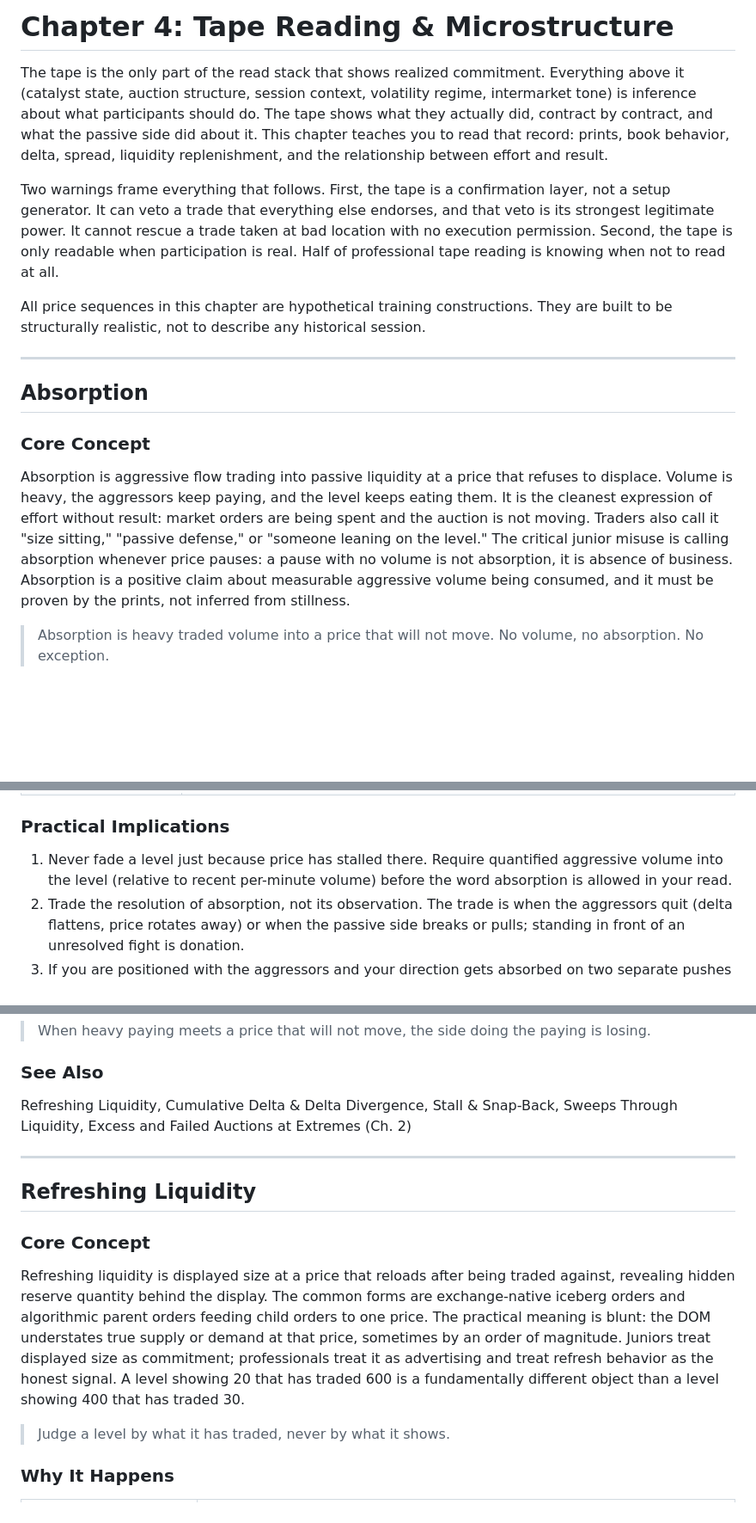
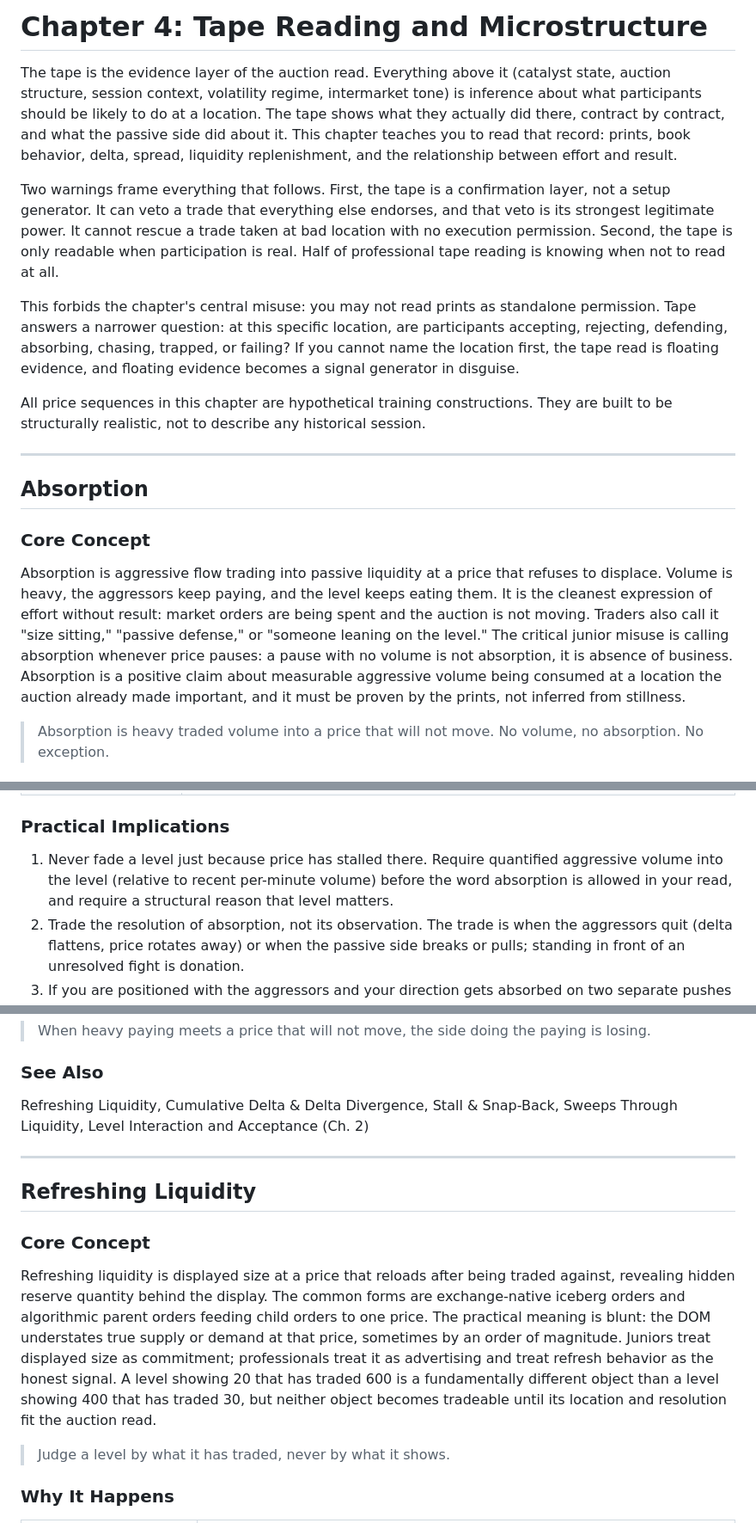
Before and after one commit to richportfutures-byte/market-read-compendium, a Markdown page: manuscript/Handbook Chapters/CH04_Tape_Reading_Microstructure.md, 3 parts joined by grey strips. Shown at 86% size. Rendered like a GitHub page; blank space fills up the shorter version.

```diff
--- a/manuscript/Handbook Chapters/CH04_Tape_Reading_Microstructure.md
+++ b/manuscript/Handbook Chapters/CH04_Tape_Reading_Microstructure.md
@@ -1,8 +1,10 @@
-# Chapter 4: Tape Reading & Microstructure
+# Chapter 4: Tape Reading and Microstructure
 
-The tape is the only part of the read stack that shows realized commitment. Everything above it (catalyst state, auction structure, session context, volatility regime, intermarket tone) is inference about what participants should do. The tape shows what they actually did, contract by contract, and what the passive side did about it. This chapter teaches you to read that record: prints, book behavior, delta, spread, liquidity replenishment, and the relationship between effort and result.
+The tape is the evidence layer of the auction read. Everything above it (catalyst state, auction structure, session context, volatility regime, intermarket tone) is inference about what participants should be likely to do at a location. The tape shows what they actually did there, contract by contract, and what the passive side did about it. This chapter teaches you to read that record: prints, book behavior, delta, spread, liquidity replenishment, and the relationship between effort and result.
 
 Two warnings frame everything that follows. First, the tape is a confirmation layer, not a setup generator. It can veto a trade that everything else endorses, and that veto is its strongest legitimate power. It cannot rescue a trade taken at bad location with no execution permission. Second, the tape is only readable when participation is real. Half of professional tape reading is knowing when not to read at all.
+
+This forbids the chapter's central misuse: you may not read prints as standalone permission. Tape answers a narrower question: at this specific location, are participants accepting, rejecting, defending, absorbing, chasing, trapped, or failing? If you cannot name the location first, the tape read is floating evidence, and floating evidence becomes a signal generator in disguise.
 
 All price sequences in this chapter are hypothetical training constructions. They are built to be structurally realistic, not to describe any historical session.
 
@@ -11,7 +13,7 @@ All price sequences in this chapter are hypothetical training constructions. The
 ## Absorption
 
 ### Core Concept
-Absorption is aggressive flow trading into passive liquidity at a price that refuses to displace. Volume is heavy, the aggressors keep paying, and the level keeps eating them. It is the cleanest expression of effort without result: market orders are being spent and the auction is not moving. Traders also call it "size sitting," "passive defense," or "someone leaning on the level." The critical junior misuse is calling absorption whenever price pauses: a pause with no volume is not absorption, it is absence of business. Absorption is a positive claim about measurable aggressive volume being consumed, and it must be proven by the prints, not inferred from stillness.
+Absorption is aggressive flow trading into passive liquidity at a price that refuses to displace. Volume is heavy, the aggressors keep paying, and the level keeps eating them. It is the cleanest expression of effort without result: market orders are being spent and the auction is not moving. Traders also call it "size sitting," "passive defense," or "someone leaning on the level." The critical junior misuse is calling absorption whenever price pauses: a pause with no volume is not absorption, it is absence of business. Absorption is a positive claim about measurable aggressive volume being consumed at a location the auction already made important, and it must be proven by the prints, not inferred from stillness.
 
 > Absorption is heavy traded volume into a price that will not move. No volume, no absorption. No exception.
 
@@ -27,7 +29,7 @@ Absorption is aggressive flow trading into passive liquidity at a price that ref
 | Post-sweep liquidation supply | After stops are triggered, passive orders placed specifically to buy or sell that forced flow absorb it, halting displacement at the extreme. |
 
 ### Practical Implications
-1. Never fade a level just because price has stalled there. Require quantified aggressive volume into the level (relative to recent per-minute volume) before the word absorption is allowed in your read.
+1. Never fade a level just because price has stalled there. Require quantified aggressive volume into the level (relative to recent per-minute volume) before the word absorption is allowed in your read, and require a structural reason that level matters.
 2. Trade the resolution of absorption, not its observation. The trade is when the aggressors quit (delta flattens, price rotates away) or when the passive side breaks or pulls; standing in front of an unresolved fight is donation.
 3. If you are positioned with the aggressors and your direction gets absorbed on two separate pushes into the same price, reduce or exit before the third push. Third attempts into a level that has eaten the first two fail more often than juniors expect, and the failure is fast.
 4. Weight absorption far more heavily at structural extremes (range edges, prior value boundaries, overnight extremes) than mid-range. Mid-range absorption frequently just marks a temporary inventory operation with no directional consequence.
@@ -53,14 +55,14 @@ Drill for tomorrow: in replay, define an objective volume threshold (for example
 > When heavy paying meets a price that will not move, the side doing the paying is losing.
 
 ### See Also
-Refreshing Liquidity, Cumulative Delta & Delta Divergence, Stall & Snap-Back, Sweeps Through Liquidity, Excess and Failed Auctions at Extremes (Ch. 2)
+Refreshing Liquidity, Cumulative Delta & Delta Divergence, Stall & Snap-Back, Sweeps Through Liquidity, Level Interaction and Acceptance (Ch. 2)
 
 ---
 
 ## Refreshing Liquidity
 
 ### Core Concept
-Refreshing liquidity is displayed size at a price that reloads after being traded against, revealing hidden reserve quantity behind the display. The common forms are exchange-native iceberg orders and algorithmic parent orders feeding child orders to one price. The practical meaning is blunt: the DOM understates true supply or demand at that price, sometimes by an order of magnitude. Juniors treat displayed size as commitment; professionals treat it as advertising and treat refresh behavior as the honest signal. A level showing 20 that has traded 600 is a fundamentally different object than a level showing 400 that has traded 30.
+Refreshing liquidity is displayed size at a price that reloads after being traded against, revealing hidden reserve quantity behind the display. The common forms are exchange-native iceberg orders and algorithmic parent orders feeding child orders to one price. The practical meaning is blunt: the DOM understates true supply or demand at that price, sometimes by an order of magnitude. Juniors treat displayed size as commitment; professionals treat it as advertising and treat refresh behavior as the honest signal. A level showing 20 that has traded 600 is a fundamentally different object than a level showing 400 that has traded 30, but neither object becomes tradeable until its location and resolution fit the auction read.
 
 > Judge a level by what it has traded, never by what it shows.
 
```
Also changed, not shown: other parts of manuscript/Handbook Chapters/CH04_Tape_Reading_Microstructure.md (+26 -44 lines).
